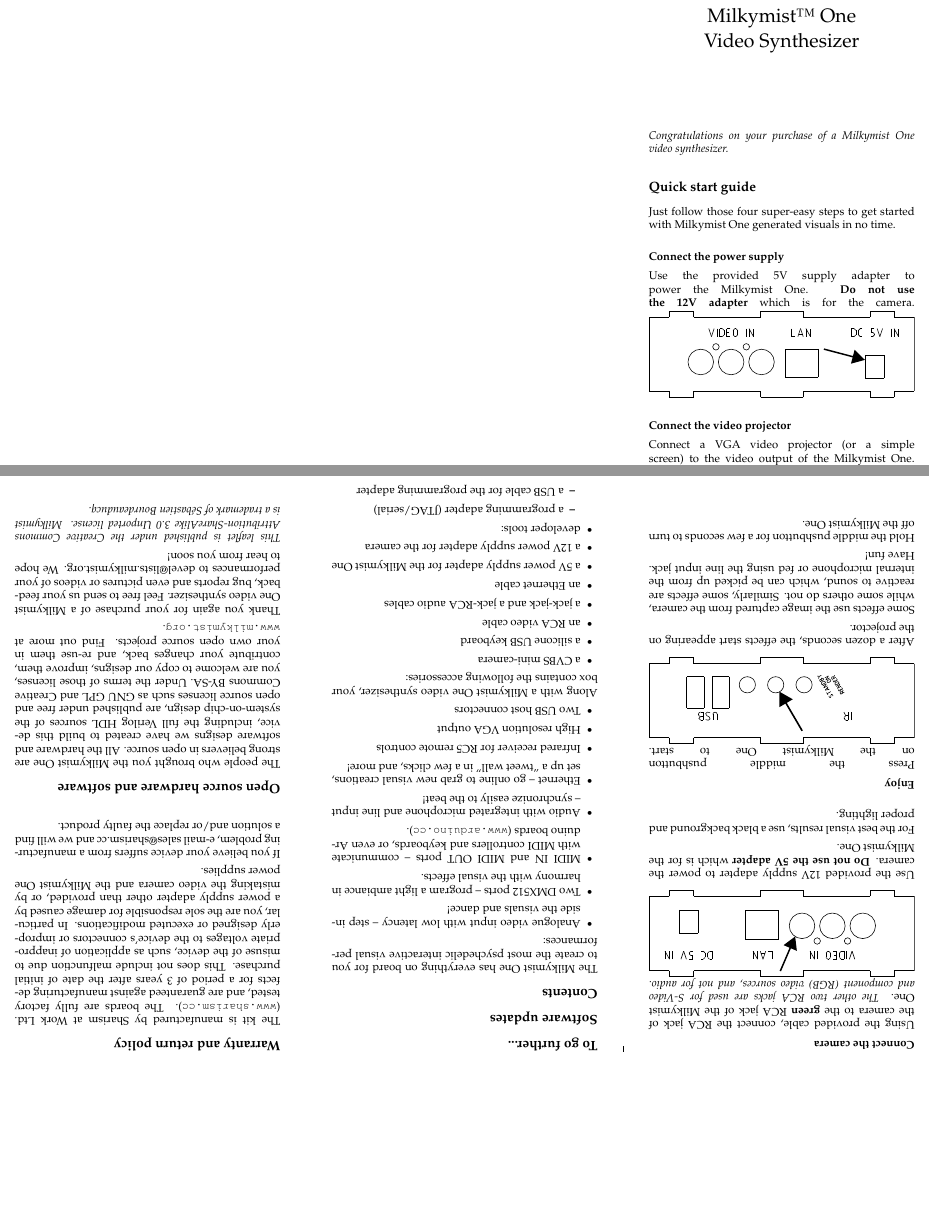
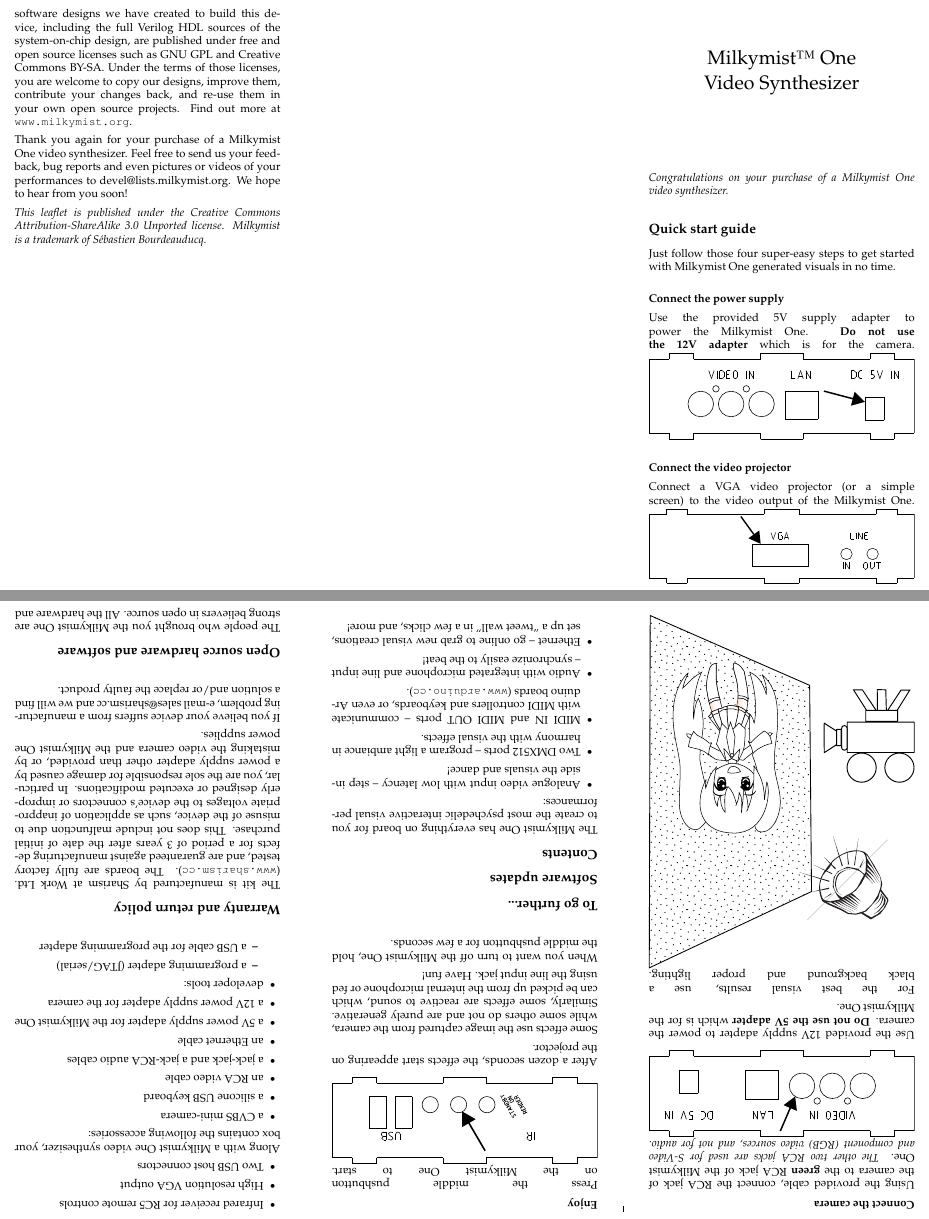
Before and after one commit to m-labs/extras-m1, a LaTeX document (leaflets/run3/run3_leaflet.tex): two parts of pages 1 and 2 of 2, joined at a grey line, cut so that both start at the same text, the shorter picture padded with empty space. Compiled offline with pdfLaTeX.

Commit message:
leaflet: camera setup diagram

```diff
--- a/leaflets/run3/run3_leaflet.tex
+++ b/leaflets/run3/run3_leaflet.tex
@@ -27,6 +27,7 @@
 Use the provided 12V supply adapter to power the camera. \textbf{Do not use the 5V adapter} which is for the Milkymist One.
 
 For the best visual results, use a black background and proper lighting.
+\includegraphics[width=\textwidth]{camsetup.pdf}
 
 \subsection{Enjoy}
 Press the middle pushbutton on the Milkymist One to start.
@@ -34,9 +35,9 @@
 
 After a dozen seconds, the effects start appearing on the projector.
 
-Some effects use the image captured from the camera, while some others do not. Similarly, some effects are reactive to sound, which can be picked up from the internal microphone or fed using the line input jack. Have fun!
+Some effects use the image captured from the camera, while some others do not and are purely generative. Similarly, some effects are reactive to sound, which can be picked up from the internal microphone or fed using the line input jack. Have fun!
 
-Hold the middle pushbutton for a few seconds to turn off the Milkymist One.
+When you want to turn off the Milkymist One, hold the middle pushbutton for a few seconds.
 
 \section{To go further...}
 
```
Also changed, not shown: leaflets/run3/camera.svg (added), leaflets/run3/camsetup.pdf (added), leaflets/run3/camsetup.svg (added), leaflets/run3/girl.svg (added).
